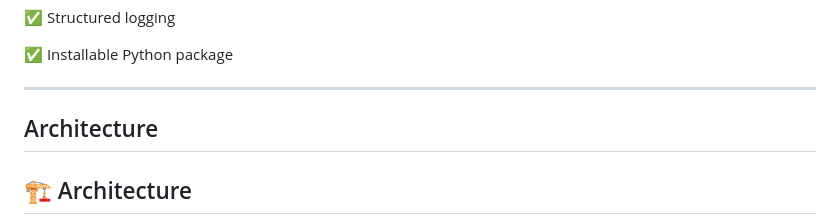
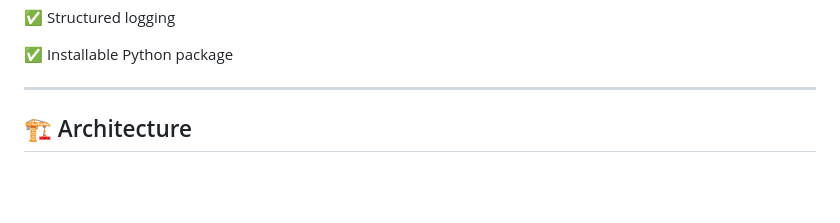
Before and after one commit to Bhav-creator452/order-risk-platform, a Markdown page: README.md, the part around one of its changes. GitHub-like rendering; blank space fills up the shorter version.

Commit message:
Updated and fixed Architecture Section Parsing error

```diff
--- a/README.md
+++ b/README.md
@@ -40,7 +40,6 @@ The API accepts an order, validates the request, performs the same preprocessing
 
 ---
 
-## Architecture
 
 ## 🏗️ Architecture
 
```
Also changed, not shown: other parts of README.md (+19 -18 lines).
